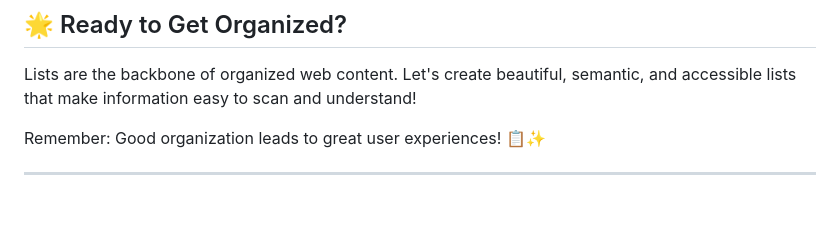
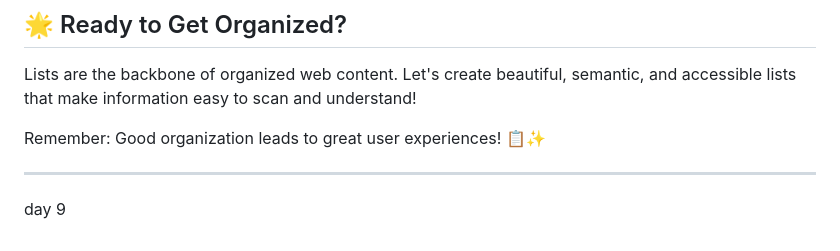
Before and after one commit to arjunkumar811/EZSnippet-Learning, a Markdown page: DAY - 8 [HTML List]/README.md, the part around the change. GitHub-like rendering; blank space fills up the shorter version.

```diff
--- a/DAY - 8 [HTML List]/README.md
+++ b/DAY - 8 [HTML List]/README.md
@@ -471,3 +471,4 @@ Lists are the backbone of organized web content. Let's create beautiful, semanti
 Remember: Good organization leads to great user experiences! 📋✨
 
 ---
+day 9
```
